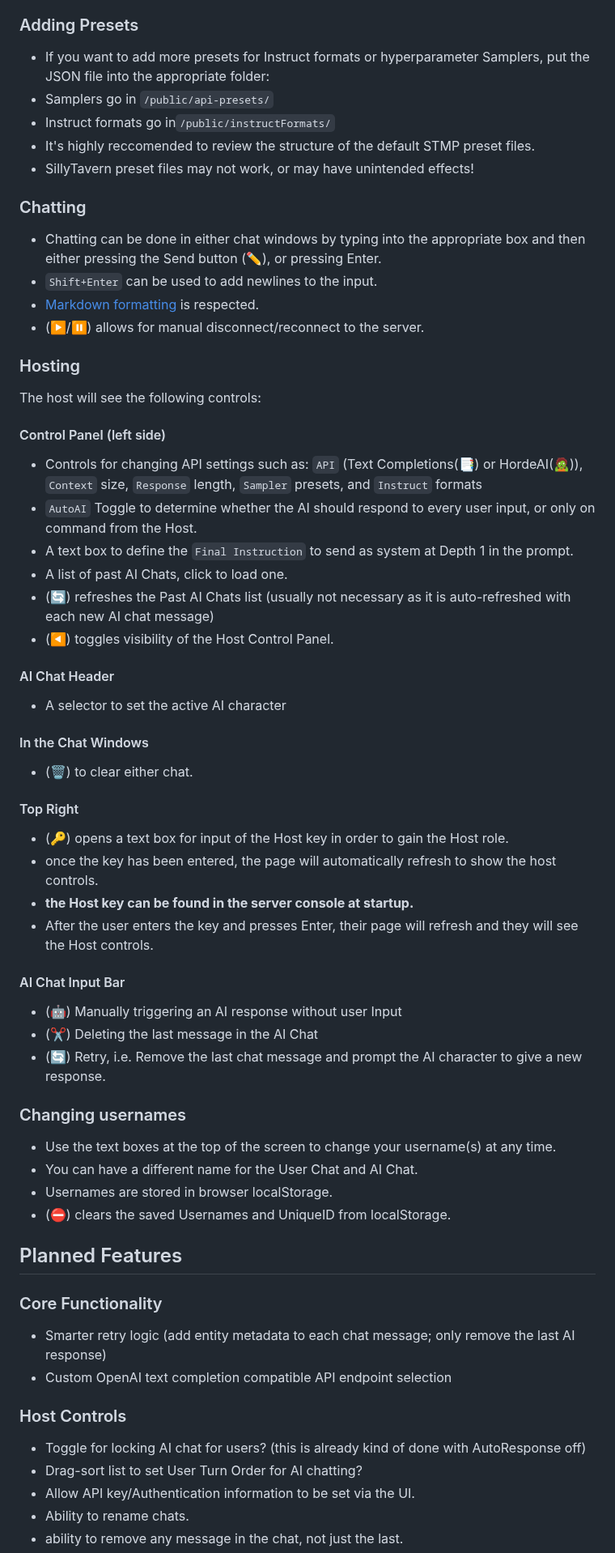
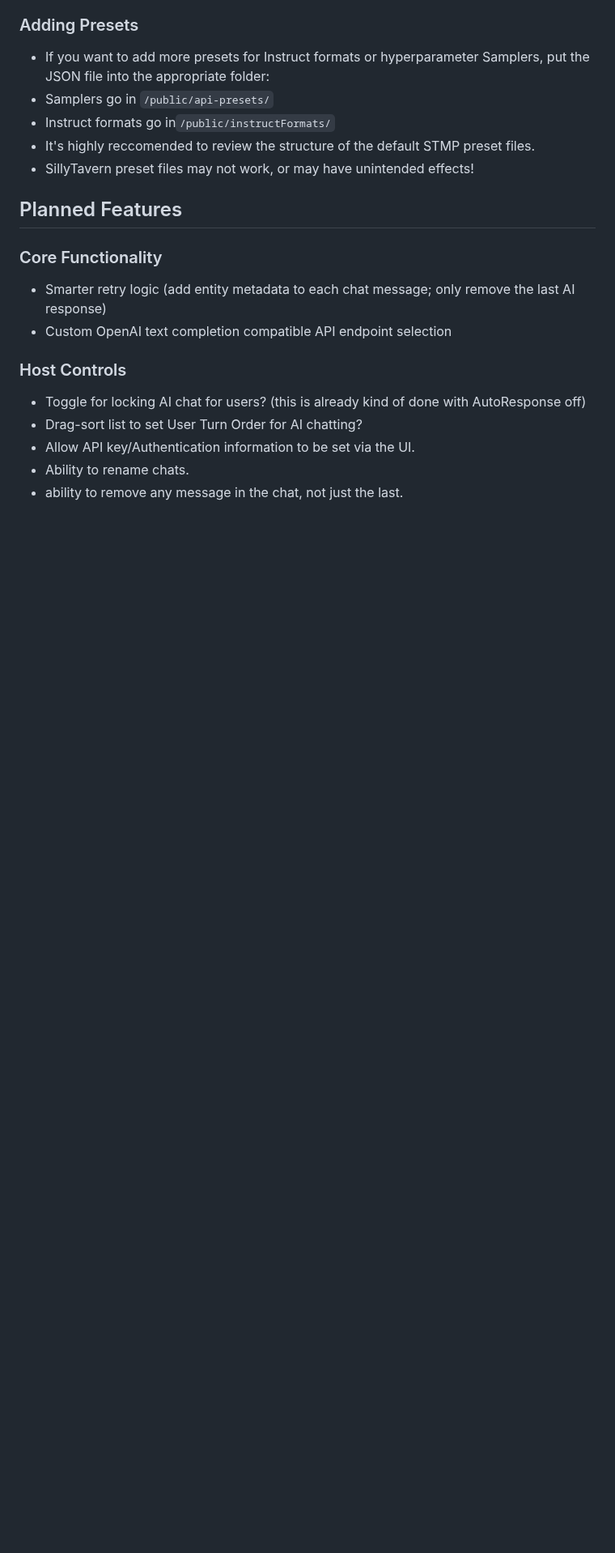
Before and after one commit to RossAscends/STMP, a Markdown page: README.md, the part around one of its changes. Shown at 81% size. Drawn GitHub-style; blank space fills up the shorter version.

```diff
--- a/README.md
+++ b/README.md
@@ -92,54 +166,6 @@ This must be done AFTER completing all installation steps above.
 - Instruct formats go in`/public/instructFormats/`
 - It's highly reccomended to review the structure of the default STMP preset files.
 - SillyTavern preset files may not work, or may have unintended effects!
-
-### Chatting
-
-- Chatting can be done in either chat windows by typing into the appropriate box and then either pressing the Send button (✏️), or pressing Enter.
-- `Shift+Enter` can be used to add newlines to the input.
-- [Markdown formatting](https://github.com/showdownjs/showdown/wiki/Showdown%27s-Markdown-syntax) is respected.
-- (▶️/⏸️) allows for manual disconnect/reconnect to the server.
-
-### Hosting
-
-The host will see the following controls:
-
-#### Control Panel (left side)
-
-- Controls for changing API settings such as: `API` (Text Completions(📑) or HordeAI(🧟)), `Context` size, `Response` length, `Sampler` presets, and `Instruct` formats
-- `AutoAI` Toggle to determine whether the AI should respond to every user input, or only on command from the Host.
-- A text box to define the `Final Instruction` to send as system at Depth 1 in the prompt.
-- A list of past AI Chats, click to load one.
-- (🔄) refreshes the Past AI Chats list (usually not necessary as it is auto-refreshed with each new AI chat message)
-- (◀️) toggles visibility of the Host Control Panel.
-
-#### AI Chat Header
-
-- A selector to set the active AI character
-
-#### In the Chat Windows
-
-- (🗑️) to clear either chat.
-
-#### Top Right
-
-- (🔑) opens a text box for input of the Host key in order to gain the Host role.
-- once the key has been entered, the page will automatically refresh to show the host controls.
-- **the Host key can be found in the server console at startup.**
-- After the user enters the key and presses Enter, their page will refresh and they will see the Host controls.
-
-#### AI Chat Input Bar
-
-- (🤖) Manually triggering an AI response without user Input
-- (✂️) Deleting the last message in the AI Chat
-- (🔄) Retry, i.e. Remove the last chat message and prompt the AI character to give a new response.
-
-### Changing usernames
-
-- Use the text boxes at the top of the screen to change your username(s) at any time.
-- You can have a different name for the User Chat and AI Chat.
-- Usernames are stored in browser localStorage.
-- (⛔) clears the saved Usernames and UniqueID from localStorage.
 
 ## Planned Features
 
```
Also changed, not shown: other parts of README.md (+88 -14 lines).
